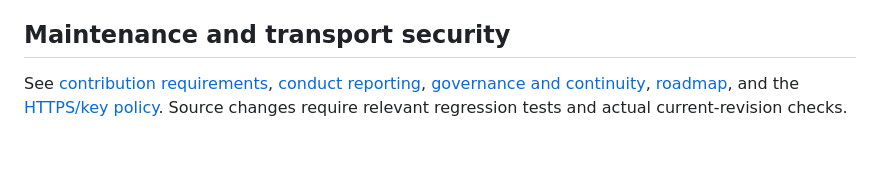
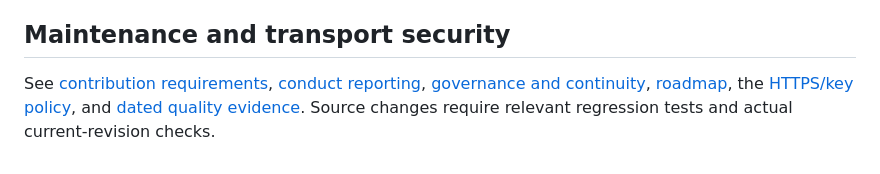
Before and after one commit to ha-homelab/ha-access-session, a Markdown page: README.md, the part around the change. Rendered like a GitHub page.

Commit message:
docs: record runtime audit and TLS qualification evidence

```diff
--- a/README.md
+++ b/README.md
@@ -88,4 +88,4 @@ Cloudflare documents the [application assertion and signature validation](https:
 
 ## Maintenance and transport security
 
-See [contribution requirements](CONTRIBUTING.md), [conduct reporting](CODE_OF_CONDUCT.md), [governance and continuity](GOVERNANCE.md), [roadmap](ROADMAP.md), and the [HTTPS/key policy](docs/tls-policy.md). Source changes require relevant regression tests and actual current-revision checks.
+See [contribution requirements](CONTRIBUTING.md), [conduct reporting](CODE_OF_CONDUCT.md), [governance and continuity](GOVERNANCE.md), [roadmap](ROADMAP.md), the [HTTPS/key policy](docs/tls-policy.md), and [dated quality evidence](docs/quality.md). Source changes require relevant regression tests and actual current-revision checks.
```
Also changed, not shown: docs/quality.md (added, +65 -0 lines), docs/security.md (+1 -1 lines).
